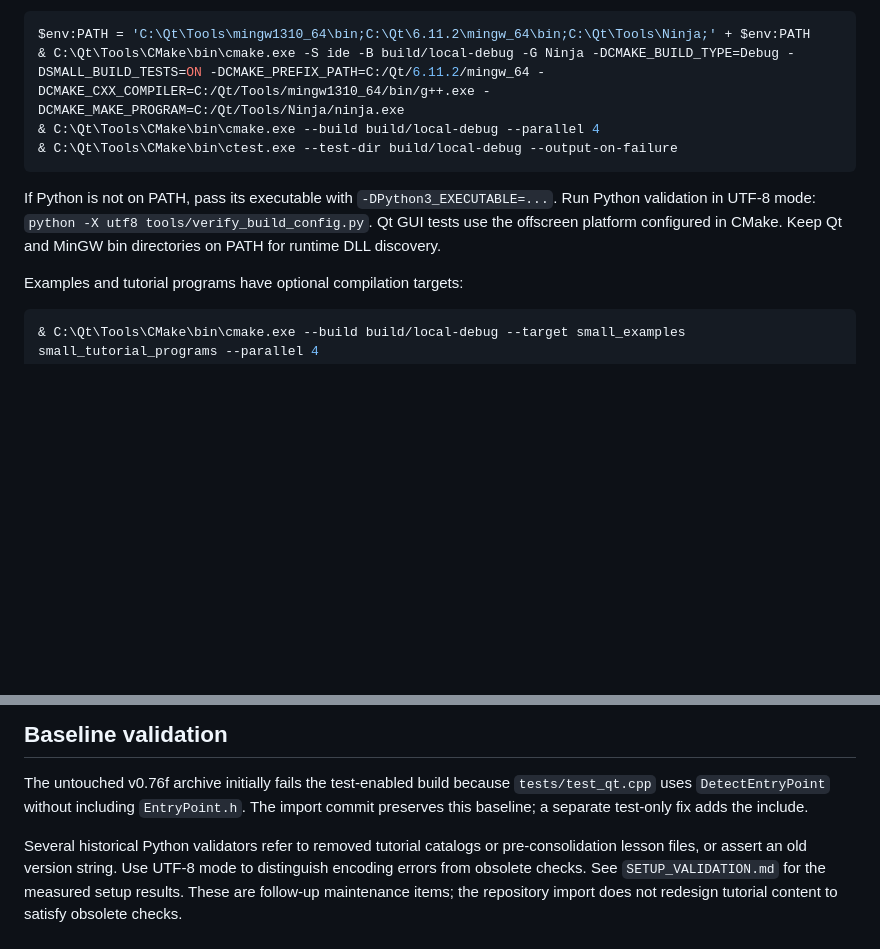
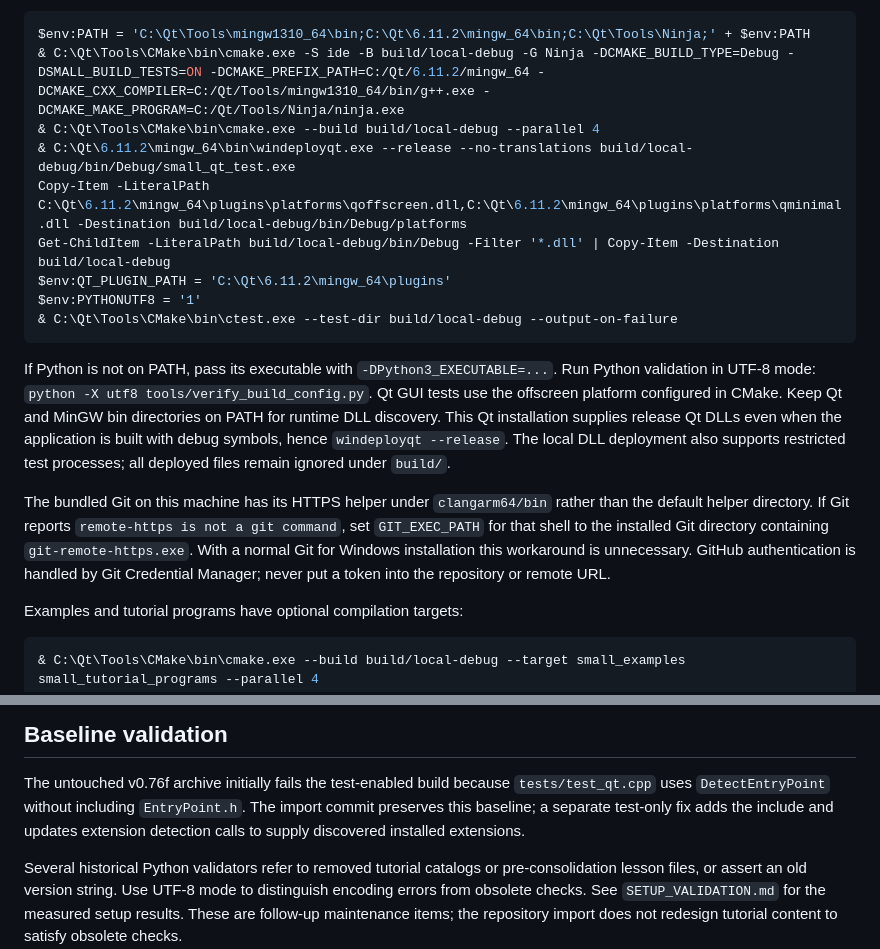
Before and after one commit to sodomau/small-cpp, a Markdown page: docs/DEVELOPMENT.md, 2 parts joined by grey strips. Rendered like a GitHub page; blank space fills up the shorter version.

````diff
--- a/docs/DEVELOPMENT.md
+++ b/docs/DEVELOPMENT.md
@@ -31,6 +31,11 @@ Equivalent PowerShell commands from the repository root:
 $env:PATH = 'C:\Qt\Tools\mingw1310_64\bin;C:\Qt\6.11.2\mingw_64\bin;C:\Qt\Tools\Ninja;' + $env:PATH
 & C:\Qt\Tools\CMake\bin\cmake.exe -S ide -B build/local-debug -G Ninja -DCMAKE_BUILD_TYPE=Debug -DSMALL_BUILD_TESTS=ON -DCMAKE_PREFIX_PATH=C:/Qt/6.11.2/mingw_64 -DCMAKE_CXX_COMPILER=C:/Qt/Tools/mingw1310_64/bin/g++.exe -DCMAKE_MAKE_PROGRAM=C:/Qt/Tools/Ninja/ninja.exe
 & C:\Qt\Tools\CMake\bin\cmake.exe --build build/local-debug --parallel 4
+& C:\Qt\6.11.2\mingw_64\bin\windeployqt.exe --release --no-translations build/local-debug/bin/Debug/small_qt_test.exe
+Copy-Item -LiteralPath C:\Qt\6.11.2\mingw_64\plugins\platforms\qoffscreen.dll,C:\Qt\6.11.2\mingw_64\plugins\platforms\qminimal.dll -Destination build/local-debug/bin/Debug/platforms
+Get-ChildItem -LiteralPath build/local-debug/bin/Debug -Filter '*.dll' | Copy-Item -Destination build/local-debug
+$env:QT_PLUGIN_PATH = 'C:\Qt\6.11.2\mingw_64\plugins'
+$env:PYTHONUTF8 = '1'
 & C:\Qt\Tools\CMake\bin\ctest.exe --test-dir build/local-debug --output-on-failure
 ```
 
@@ -38,6 +43,16 @@ If Python is not on PATH, pass its executable with `-DPython3_EXECUTABLE=...`.
 Run Python validation in UTF-8 mode: `python -X utf8 tools/verify_build_config.py`.
 Qt GUI tests use the offscreen platform configured in CMake. Keep Qt and MinGW
 bin directories on PATH for runtime DLL discovery.
+This Qt installation supplies release Qt DLLs even when the application is built
+with debug symbols, hence `windeployqt --release`. The local DLL deployment also
+supports restricted test processes; all deployed files remain ignored under `build/`.
+
+The bundled Git on this machine has its HTTPS helper under `clangarm64/bin` rather
+than the default helper directory. If Git reports `remote-https is not a git command`,
+set `GIT_EXEC_PATH` for that shell to the installed Git directory containing
+`git-remote-https.exe`. With a normal Git for Windows installation this workaround
+is unnecessary. GitHub authentication is handled by Git Credential Manager; never
+put a token into the repository or remote URL.
 
 Examples and tutorial programs have optional compilation targets:
 
@@ -81,7 +96,8 @@ Official project guidance: https://learn.chatgpt.com/docs/projects
 
 The untouched v0.76f archive initially fails the test-enabled build because
 `tests/test_qt.cpp` uses `DetectEntryPoint` without including `EntryPoint.h`.
-The import commit preserves this baseline; a separate test-only fix adds the include.
+The import commit preserves this baseline; a separate test-only fix adds the include
+and updates extension detection calls to supply discovered installed extensions.
 
 Several historical Python validators refer to removed tutorial catalogs or
 pre-consolidation lesson files, or assert an old version string. Use UTF-8 mode
````
Also changed, not shown: README.md (+2 -0 lines), docs/SETUP_VALIDATION.md (added, +62 -0 lines).
